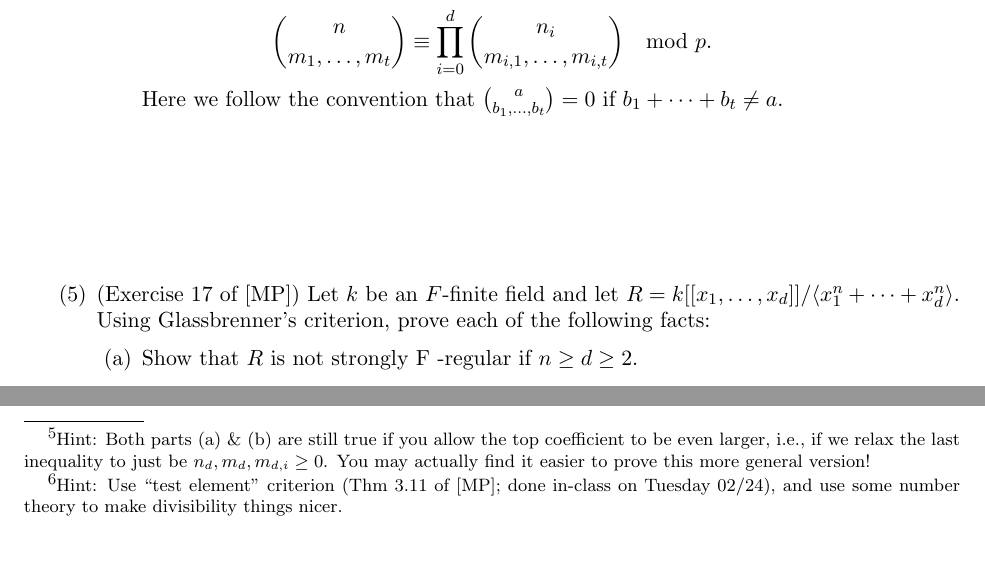
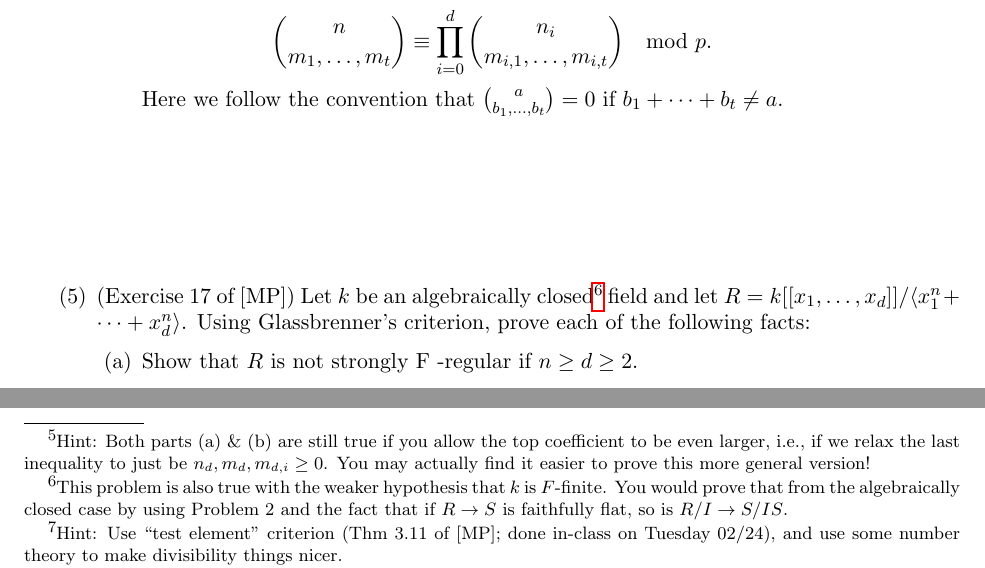
Before and after one commit to anna-brosowsky/anna-brosowsky.github.io, a LaTeX paper (Files/unl/math-918_hw3.tex): two parts of page 2 of 2, joined at a grey line, cut so that both start at the same text. Compiled offline with pdfLaTeX.

Commit message:
algebraically closed in #5

```diff
--- a/Files/unl/math-918_hw3.tex
+++ b/Files/unl/math-918_hw3.tex
@@ -111,7 +111,8 @@ Here we follow the convention that $\binom{a}{b_1,\ldots, b_t}=0$ if $b_1+\cdots
 \end{enumerate}
 
 
-\item (Exercise 17 of [MP]) Let $k$ be an $F$-finite field and let $R = k[[ x_1, \ldots , x_d]]/\langle x^n_1 +\cdots + x^n_d \rangle$. Using Glassbrenner's criterion, prove each of the following facts:
+\item (Exercise 17 of [MP]) Let $k$ be an algebraically closed\footnote{This problem is also true with the weaker hypothesis that $k$ is $F$-finite. You would prove that from the algebraically closed case by using Problem 2 and the fact that if $R\to S$ is faithfully flat, so is $R/I\to S/IS$.}
+field and let $R = k[[ x_1, \ldots , x_d]]/\langle x^n_1 +\cdots + x^n_d \rangle$. Using Glassbrenner's criterion, prove each of the following facts:
 \begin{enumerate}[itemsep=1em]
 \item Show that $R$
 is not strongly F -regular if $n \ge d \ge 2$.
```
Also changed, not shown: Files/unl/math-918_hw3.pdf.
